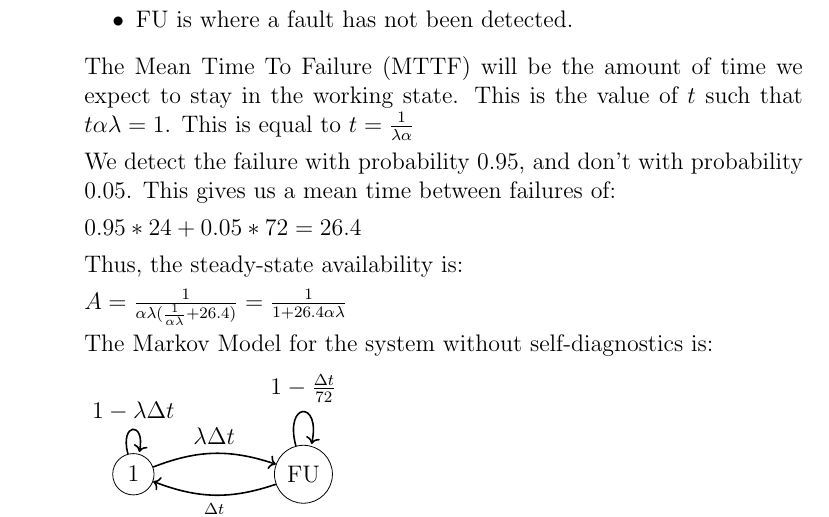
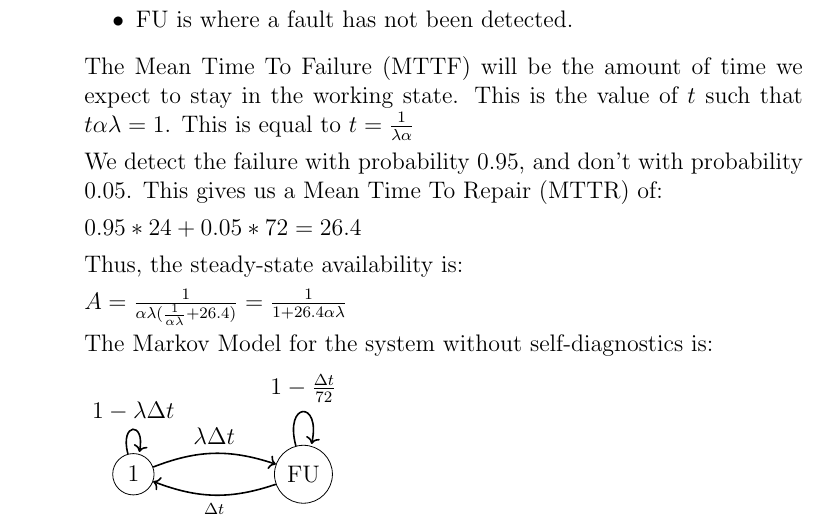
Before and after one commit to aemylt/fault_tolerant, a LaTeX problem sheet (assignment_three/assignment_three.tex): part of page 1 of 7, cut so that both start at the same text. Compiled offline with pdfLaTeX.

Commit message:
Submitted Assignment Three.

```diff
--- a/assignment_three/assignment_three.tex
+++ b/assignment_three/assignment_three.tex
@@ -46,7 +46,7 @@
 
             The Mean Time To Failure (MTTF) will be the amount of time we expect to stay in the working state. This is the value of $t$ such that $t\alpha\lambda = 1$. This is equal to $t = \frac{1}{\lambda\alpha}$
 
-            We detect the failure with probability 0.95, and don't with probability 0.05. This gives us a mean time between failures of:
+            We detect the failure with probability 0.95, and don't with probability 0.05. This gives us a Mean Time To Repair (MTTR) of:
 
             $0.95 * 24 + 0.05 * 72 = 26.4$
 
```
Also changed, not shown: assignment_three/assignment_three.pdf.
